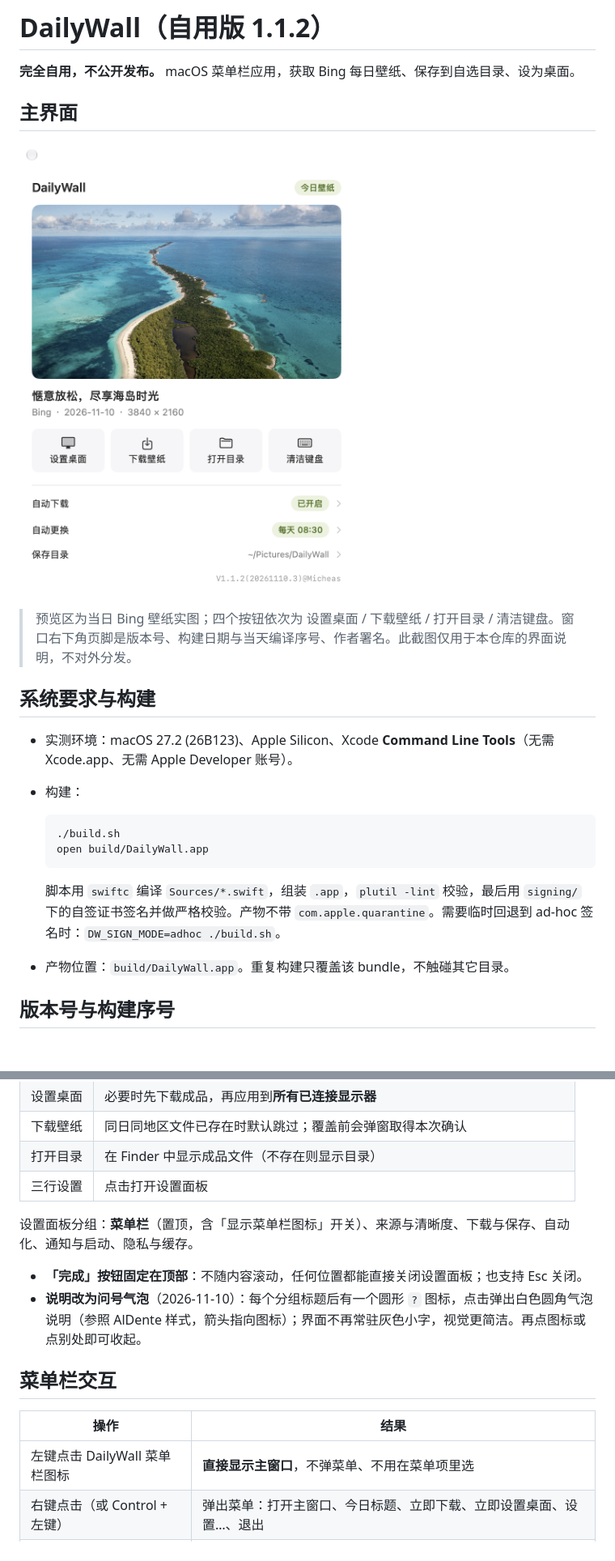
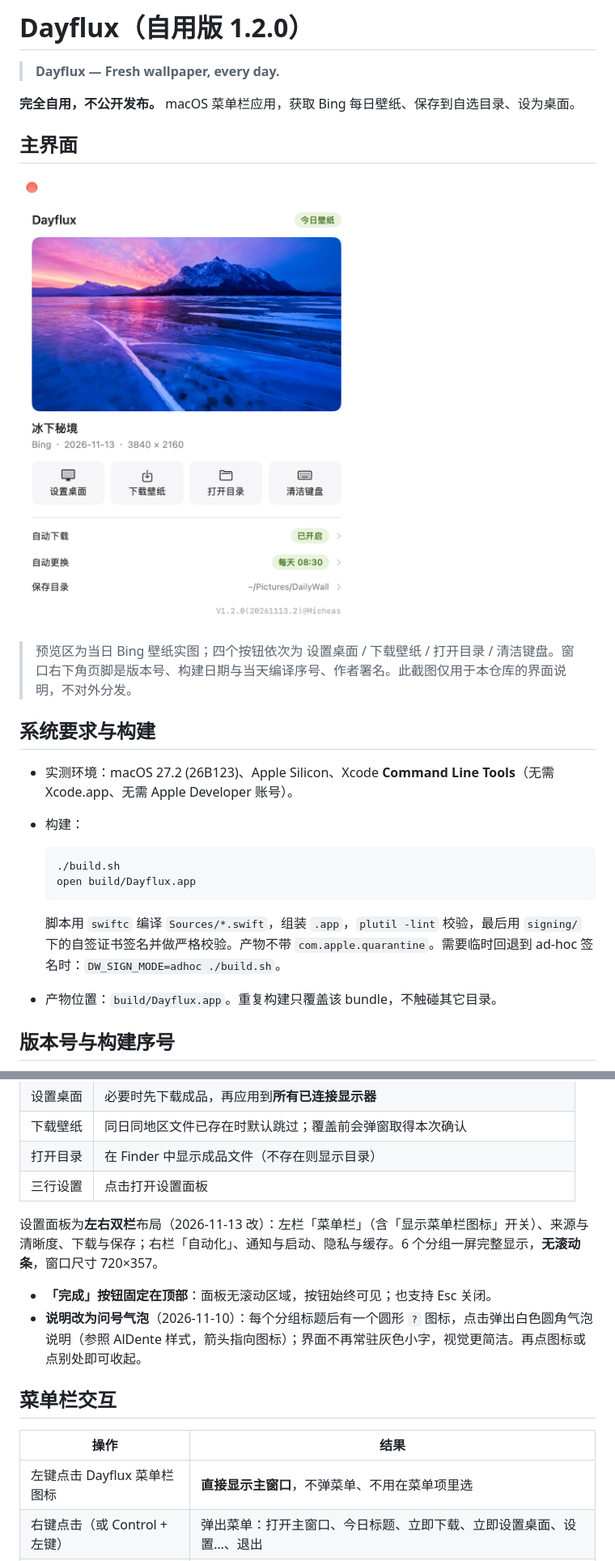
Before and after one commit to kingdocs/dayflux, a Markdown page: README.md, 2 parts joined by grey strips. Shown at 81% size. Rendered like a GitHub page; pictures changed too: tools/main-window.png; blank space fills up the shorter version.

Commit message:
feat: 更名 Dayflux 并升级 1.2.0；设置面板改双栏一屏无滚动条

````diff
--- a/README.md
+++ b/README.md
@@ -1,4 +1,6 @@
-# DailyWall（自用版 1.1.2）
+# Dayflux（自用版 1.2.0）
+
+> **Dayflux — Fresh wallpaper, every day.**
 
 **完全自用，不公开发布。** macOS 菜单栏应用，获取 Bing 每日壁纸、保存到自选目录、设为桌面。
 
@@ -15,11 +17,11 @@
 
   ```bash
   ./build.sh
-  open build/DailyWall.app
+  open build/Dayflux.app
   ```
 
   脚本用 `swiftc` 编译 `Sources/*.swift`，组装 `.app`，`plutil -lint` 校验，最后用 `signing/` 下的自签证书签名并做严格校验。产物不带 `com.apple.quarantine`。需要临时回退到 ad-hoc 签名时：`DW_SIGN_MODE=adhoc ./build.sh`。
-- 产物位置：`build/DailyWall.app`。重复构建只覆盖该 bundle，不触碰其它目录。
+- 产物位置：`build/Dayflux.app`。重复构建只覆盖该 bundle，不触碰其它目录。
 
 ## 版本号与构建序号
 
@@ -78,16 +80,16 @@
 | 打开目录 | 在 Finder 中显示成品文件（不存在则显示目录） |
 | 三行设置 | 点击打开设置面板 |
 
-设置面板分组：**菜单栏**（置顶，含「显示菜单栏图标」开关）、来源与清晰度、下载与保存、自动化、通知与启动、隐私与缓存。
+设置面板为**左右双栏**布局（2026-11-13 改）：左栏「菜单栏」（含「显示菜单栏图标」开关）、来源与清晰度、下载与保存；右栏「自动化」、通知与启动、隐私与缓存。6 个分组一屏完整显示，**无滚动条**，窗口尺寸 720×357。
 
-- **「完成」按钮固定在顶部**：不随内容滚动，任何位置都能直接关闭设置面板；也支持 Esc 关闭。
+- **「完成」按钮固定在顶部**：面板无滚动区域，按钮始终可见；也支持 Esc 关闭。
 - **说明改为问号气泡**（2026-11-10）：每个分组标题后有一个圆形 `?` 图标，点击弹出白色圆角气泡说明（参照 AlDente 样式，箭头指向图标）；界面不再常驻灰色小字，视觉更简洁。再点图标或点别处即可收起。
 
 ## 菜单栏交互
 
 | 操作 | 结果 |
 |---|---|
-| 左键点击 DailyWall 菜单栏图标 | **直接显示主窗口**，不弹菜单、不用在菜单项里选 |
+| 左键点击 Dayflux 菜单栏图标 | **直接显示主窗口**，不弹菜单、不用在菜单项里选 |
 | 右键点击（或 Control + 左键） | 弹出菜单：打开主窗口、今日标题、立即下载、立即设置桌面、设置…、退出 |
 | 从启动台 / 访达双击打开 | 直接显示主窗口（`applicationShouldHandleReopen` 无条件 `showWindow()`） |
 
````
Also changed, not shown: other parts of README.md (+11 -10 lines), M0_接口核验记录.md (+1 -1 lines), signing/README.md (+3 -3 lines), 11 other files.
